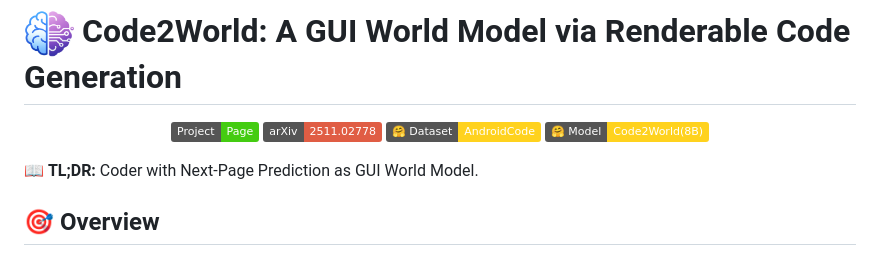
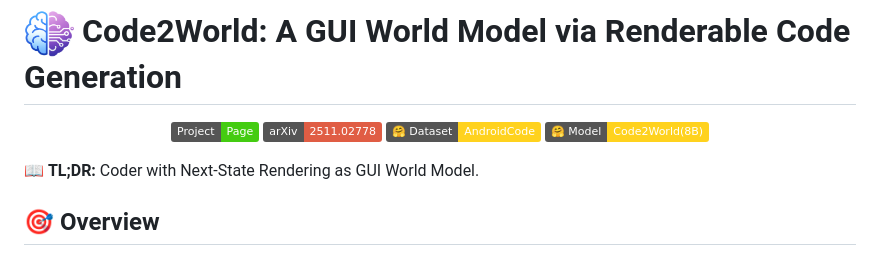
Before and after one commit to AMAP-ML/Code2World, a Markdown page: readme.md, the part around the change. Drawn GitHub-style; badges without logos.

```diff
--- a/readme.md
+++ b/readme.md
@@ -7,7 +7,7 @@
 </p>
 <!-- This is the official repo for Code2World, a novel VLM-based GUI World Model that predicts dynamic transitions via renderable code generation. -->
 
-📖 **TL;DR:** Coder with Next-Page Prediction as GUI World Model.
+📖 **TL;DR:** Coder with Next-State Rendering as GUI World Model.
 
 
 ## 🎯 Overview
```
